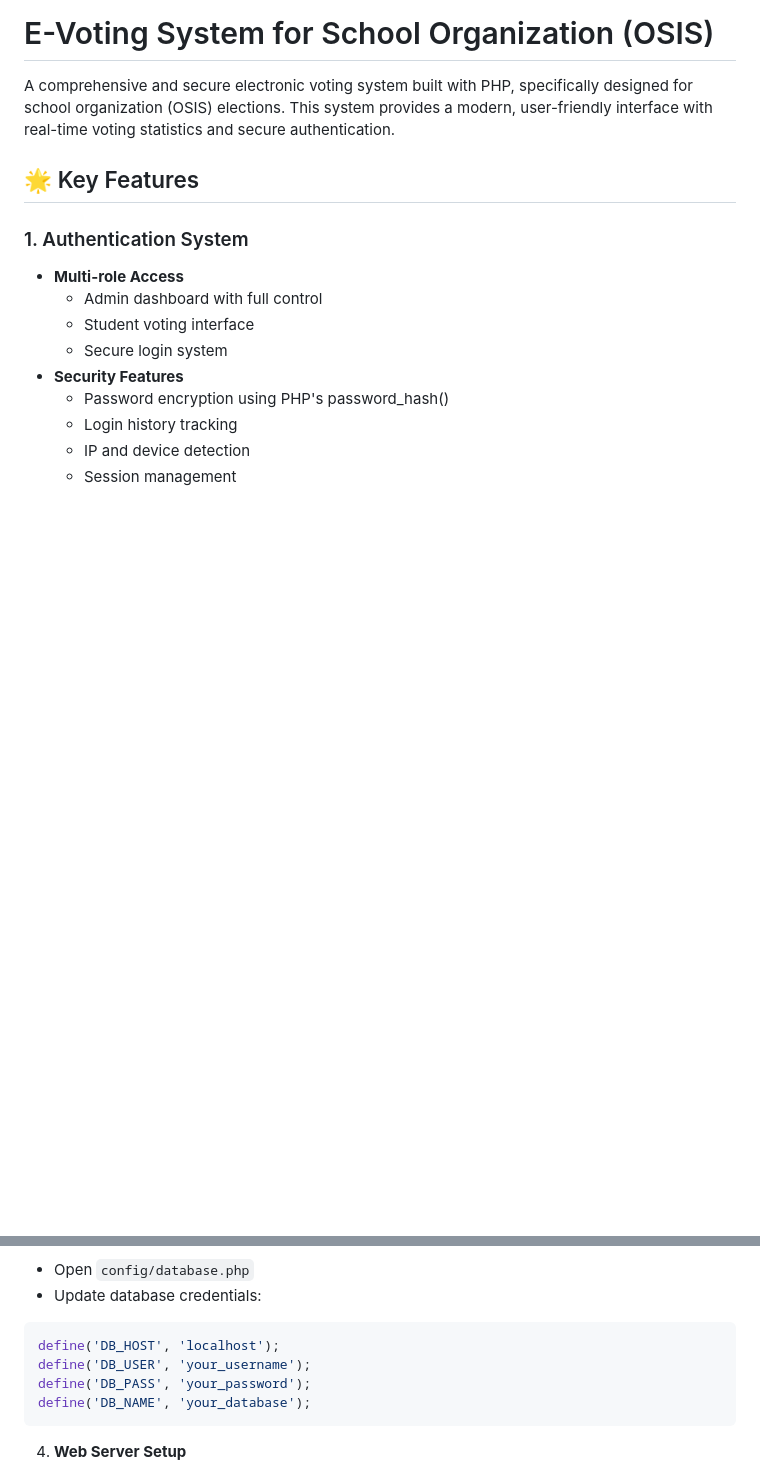
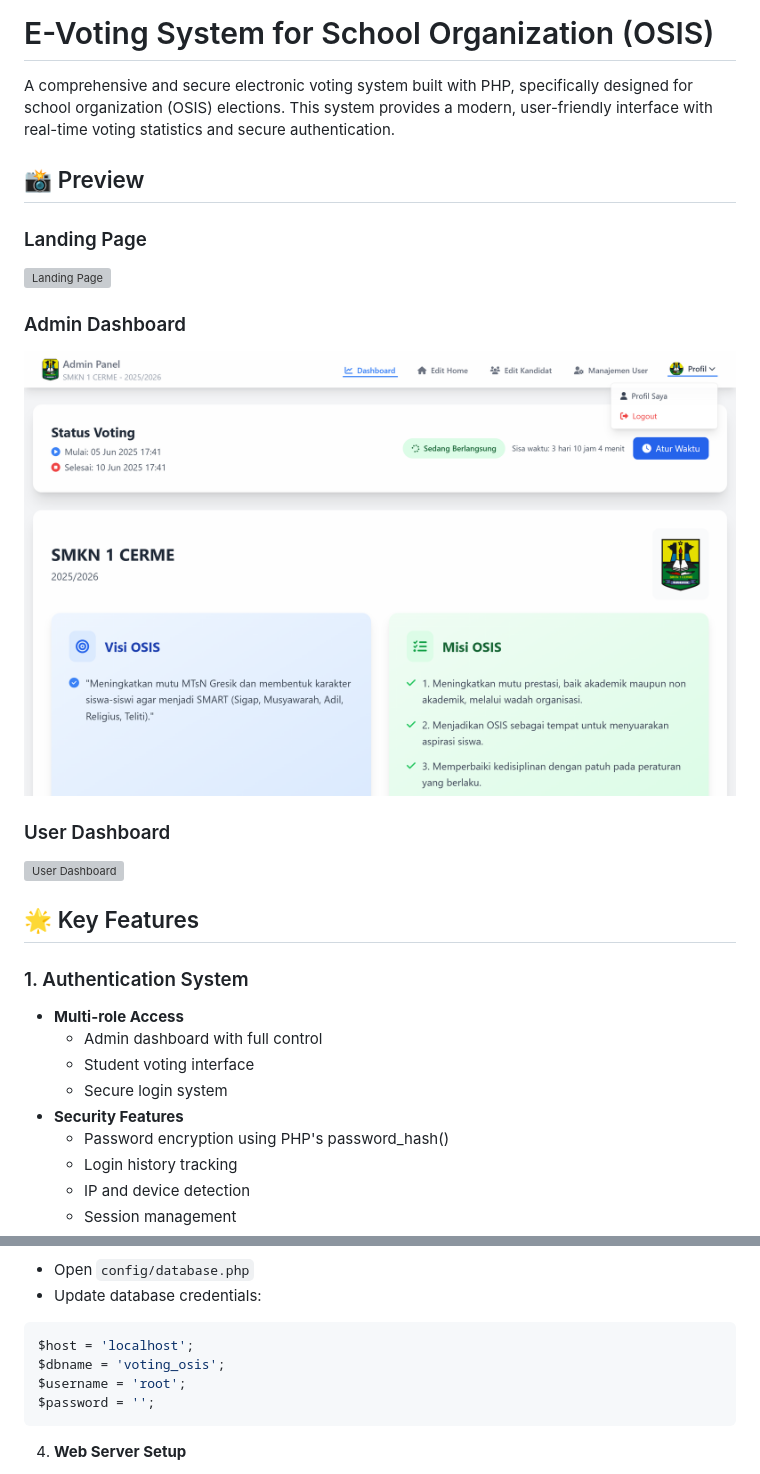
Before and after one commit to ardiajaa/E-Voting, a Markdown page: README.md, 2 parts joined by grey strips. Drawn GitHub-style; blank space fills up the shorter version; grey boxes are pictures that could not be loaded.

Commit message:
Menambahkan dokumentasi lengkap untuk sistem E-Voting OSIS, termasuk fitur utama, tumpukan teknis, petunjuk instalasi, dan informasi keamanan.

````diff
--- a/README.md
+++ b/README.md
@@ -1,6 +1,17 @@
 # E-Voting System for School Organization (OSIS)
 
 A comprehensive and secure electronic voting system built with PHP, specifically designed for school organization (OSIS) elections. This system provides a modern, user-friendly interface with real-time voting statistics and secure authentication.
+
+## 📸 Preview
+
+### Landing Page
+![Landing Page](https://github.com/ardiajaa/E-Voting/blob/main/preview1.png)
+
+### Admin Dashboard
+![Admin Dashboard](https://github.com/ardiajaa/E-Voting/blob/main/preview2.png)
+
+### User Dashboard
+![User Dashboard](https://github.com/ardiajaa/E-Voting/blob/main/preview3.png)
 
 ## 🌟 Key Features
 
@@ -99,10 +110,10 @@ mysql -u username -p database_name < voting_osis.sql
 - Open `config/database.php`
 - Update database credentials:
 ```php
-define('DB_HOST', 'localhost');
-define('DB_USER', 'your_username');
-define('DB_PASS', 'your_password');
-define('DB_NAME', 'your_database');
+$host = 'localhost';
+$dbname = 'voting_osis';
+$username = 'root';
+$password = '';
 ```
 
 4. **Web Server Setup**
````
